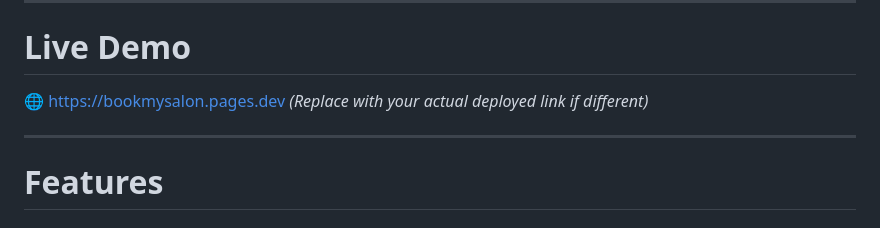
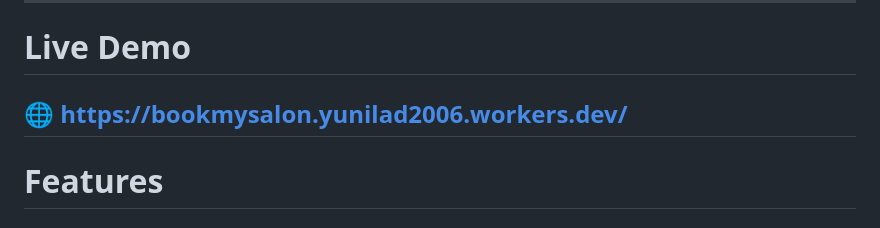
Before and after one commit to yunilaD/BookMySalon, a Markdown page: README.md, the part around the change. GitHub-like rendering.

Commit message:
Change live demo URL in README
Updated live demo link in README.

```diff
--- a/README.md
+++ b/README.md
@@ -8,9 +8,7 @@ The platform helps customers find trusted salons and book services instantly whi
 
 # Live Demo
 
-🌐 https://bookmysalon.pages.dev
-*(Replace with your actual deployed link if different)*
-
+🌐 https://bookmysalon.yunilad2006.workers.dev/
 ---
 
 # Features
```
